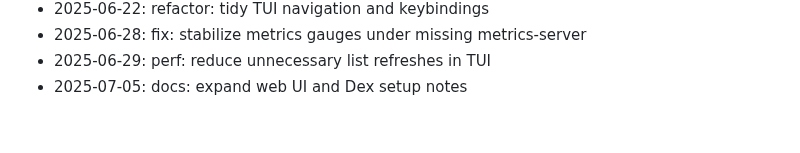
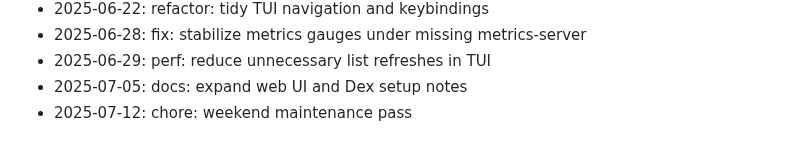
Before and after one commit to zrougamed/pyxis, a Markdown page: docs/CHANGELOG.md, the part around the change. Rendered like a GitHub page.

Commit message:
chore: weekend maintenance pass

```diff
--- a/docs/CHANGELOG.md
+++ b/docs/CHANGELOG.md
@@ -67,3 +67,4 @@ Weekend development notes for Pyxis.
 - 2025-06-28: fix: stabilize metrics gauges under missing metrics-server
 - 2025-06-29: perf: reduce unnecessary list refreshes in TUI
 - 2025-07-05: docs: expand web UI and Dex setup notes
+- 2025-07-12: chore: weekend maintenance pass
```
